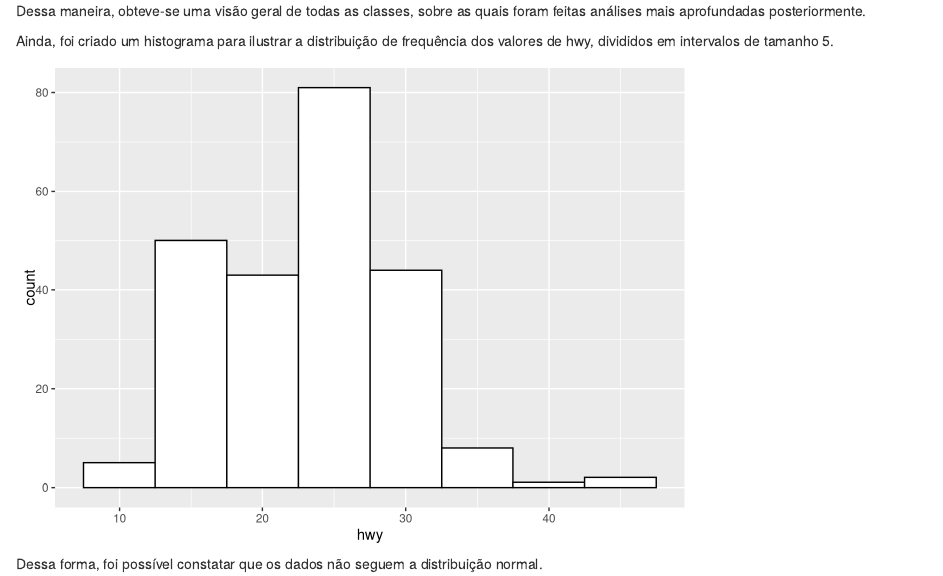
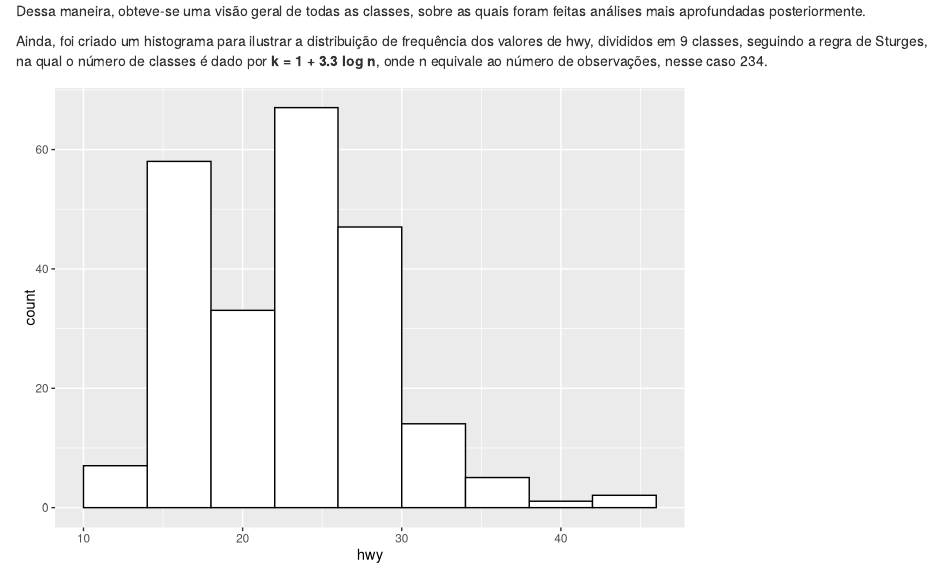
Before and after one commit to diegorchaves/descriptive-statistics-r, an R Markdown document (markdown-file.Rmd): the page in a window 1100 px wide, from 3060 px down. Rendered offline with R 4.5, knitr and Pandoc, with nearby package versions.

Commit message:
feat: alterado o grafico de frequencia de hwy, para uso de 9 classes seguindo a regra de Sturges

````diff
--- a/markdown-file.Rmd
+++ b/markdown-file.Rmd
@@ -79,10 +79,10 @@ ggplot(mpg, aes(x = class, y = hwy)) + geom_boxplot()
 
 Dessa maneira, obteve-se uma visão geral de todas as classes, sobre as quais foram feitas análises mais aprofundadas posteriormente.
 
-Ainda, foi criado um histograma para ilustrar a distribuição de frequência dos valores de hwy, divididos em intervalos de tamanho 5.
+Ainda, foi criado um histograma para ilustrar a distribuição de frequência dos valores de hwy, divididos em 9 classes, seguindo a regra de Sturges, na qual o número de classes é dado por **k = 1 + 3.3 log n**, onde n equivale ao número de observações, nesse caso 234.
 
 ```{r, echo=FALSE}
-ggplot(mpg, aes(x = hwy)) + geom_histogram(binwidth = 5, color="black", fill="white")
+ggplot(mpg, aes(x = hwy)) + geom_histogram(bins = 9, color="black", fill="white")
 ```
 
 Dessa forma, foi possível constatar que os dados não seguem a distribuição normal.
````
Also changed, not shown: markdown-file.html.
